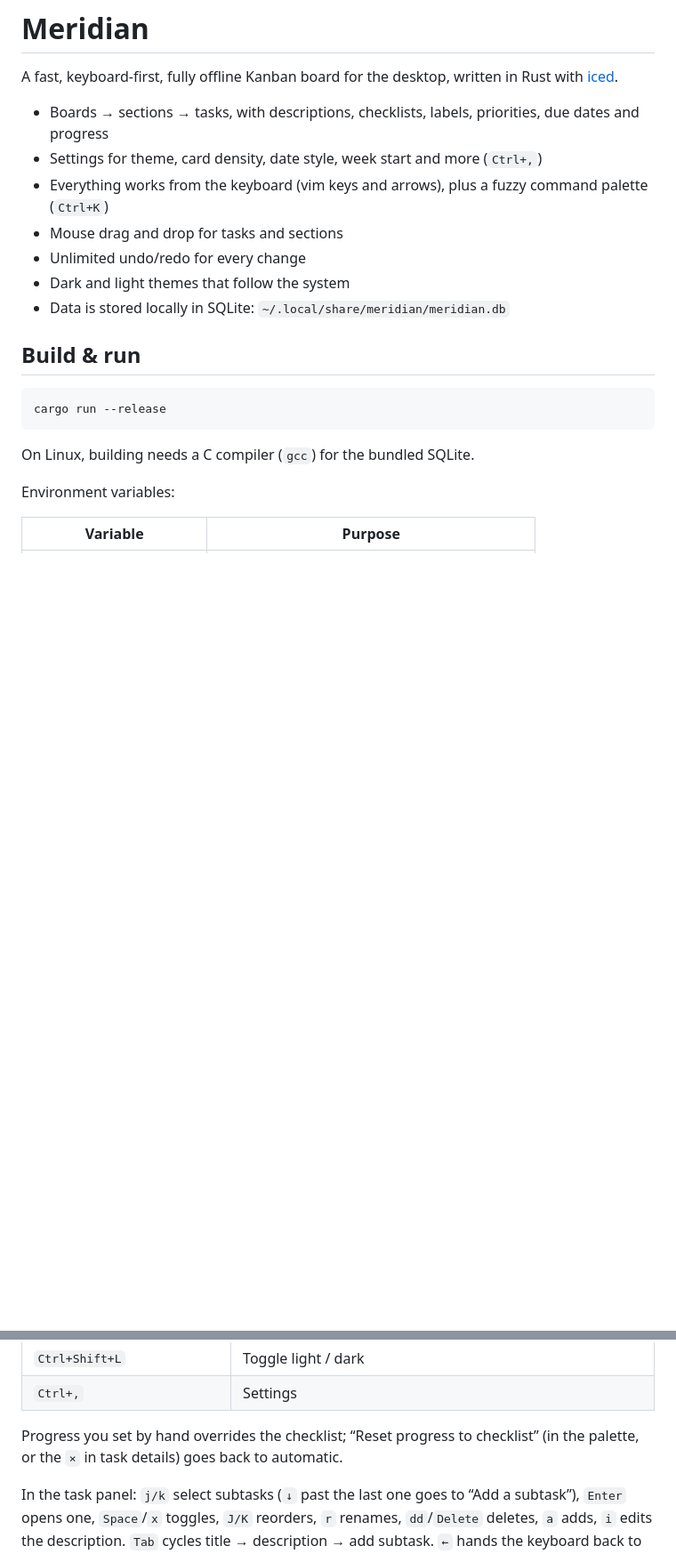
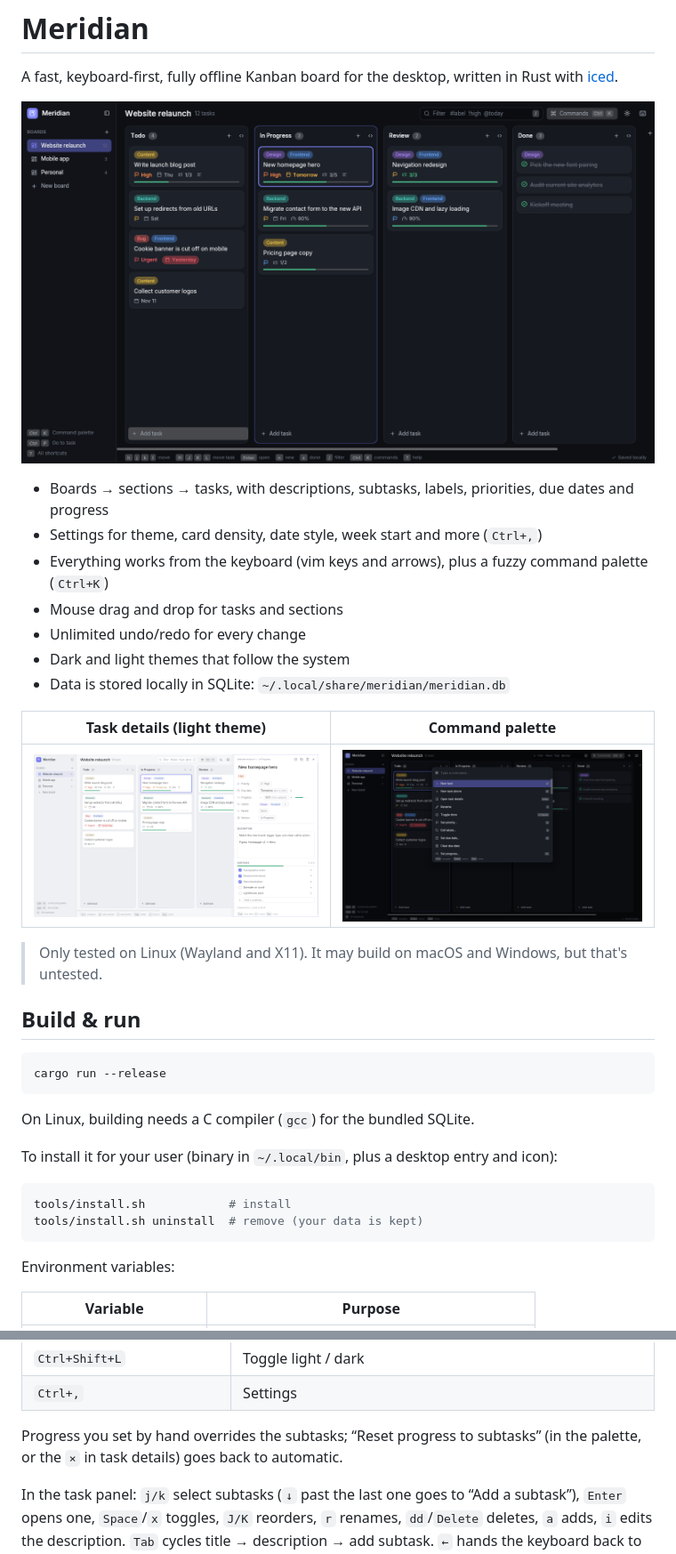
Before and after one commit to ShaderCompilation/Meridian, a Markdown page: README.md, 2 parts joined by grey strips. Shown at 89% size. GitHub-like rendering; pictures changed too: assets/screenshots/board.png (added), assets/screenshots/palette.png (added), assets/screenshots/task-light.png (added); blank space fills up the shorter version.

Commit message:
Prepare for open source
Add LICENSE and the Lucide icon license, README screenshots, install
instructions and package metadata. Fix tools/gen_demo.py for the
current schema (subtasks are tasks with a parent).

````diff
--- a/README.md
+++ b/README.md
@@ -2,13 +2,21 @@
 
 A fast, keyboard-first, fully offline Kanban board for the desktop, written in Rust with [iced](https://iced.rs).
 
-- Boards → sections → tasks, with descriptions, checklists, labels, priorities, due dates and progress
+![Meridian board](assets/screenshots/board.png)
+
+- Boards → sections → tasks, with descriptions, subtasks, labels, priorities, due dates and progress
 - Settings for theme, card density, date style, week start and more (`Ctrl+,`)
 - Everything works from the keyboard (vim keys and arrows), plus a fuzzy command palette (`Ctrl+K`)
 - Mouse drag and drop for tasks and sections
 - Unlimited undo/redo for every change
 - Dark and light themes that follow the system
 - Data is stored locally in SQLite: `~/.local/share/meridian/meridian.db`
+
+| Task details (light theme) | Command palette |
+|---|---|
+| ![Task details](assets/screenshots/task-light.png) | ![Command palette](assets/screenshots/palette.png) |
+
+> Only tested on Linux (Wayland and X11). It may build on macOS and Windows, but that's untested.
 
 ## Build & run
 
@@ -17,6 +25,13 @@ cargo run --release
 ```
 
 On Linux, building needs a C compiler (`gcc`) for the bundled SQLite.
+
+To install it for your user (binary in `~/.local/bin`, plus a desktop entry and icon):
+
+```sh
+tools/install.sh            # install
+tools/install.sh uninstall  # remove (your data is kept)
+```
 
 Environment variables:
 
@@ -65,7 +80,7 @@ The essentials:
 | `Ctrl+Shift+L` | Toggle light / dark |
 | `Ctrl+,` | Settings |
 
-Progress you set by hand overrides the checklist; “Reset progress to checklist” (in the palette, or the `×` in task details) goes back to automatic.
+Progress you set by hand overrides the subtasks; “Reset progress to subtasks” (in the palette, or the `×` in task details) goes back to automatic.
 
 In the task panel: `j/k` select subtasks (`↓` past the last one goes to “Add a subtask”), `Enter` opens one, `Space`/`x` toggles, `J/K` reorders, `r` renames, `dd`/`Delete` deletes, `a` adds, `i` edits the description. `Tab` cycles title → description → add subtask. `←` hands the keyboard back to the board while the panel stays open and follows the selection; `Enter` or `Tab` goes back in. `Esc` deselects, then goes back to the parent task, then closes.
 
````
Also changed, not shown: other parts of README.md (+4 -0 lines), 4 other files.
